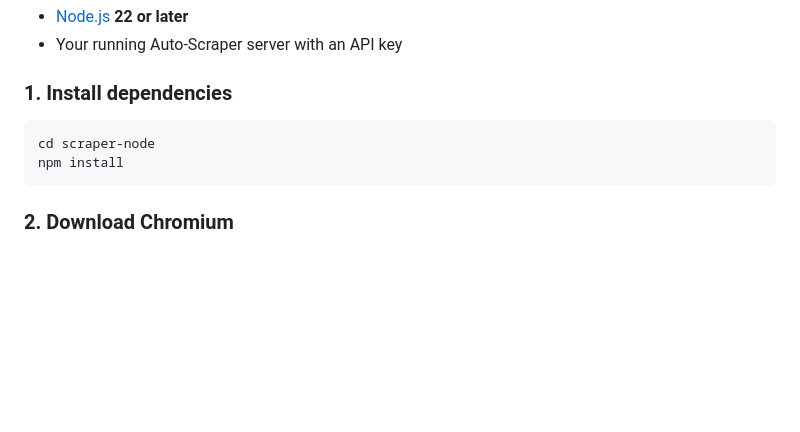
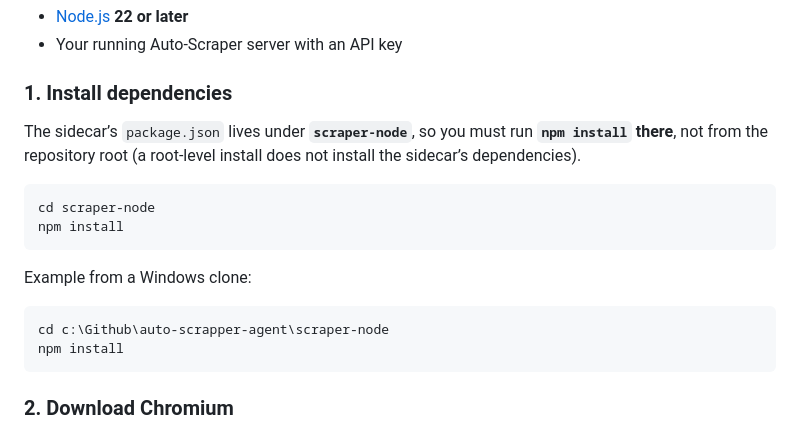
Before and after one commit to Bishi/auto-scraper-agent, a Markdown page: README.md, the part around the change. Rendered like a GitHub page; blank space fills up the shorter version.

Commit message:
docs(readme): clarify scraper-node npm install and add Windows example

````diff
--- a/README.md
+++ b/README.md
@@ -79,8 +79,17 @@ You only need Node.js — no Rust, no Tauri, no compiled binary.
 
 ### 1. Install dependencies
 
+The sidecar’s `package.json` lives under **`scraper-node`**, so you must run **`npm install` there**, not from the repository root (a root-level install does not install the sidecar’s dependencies).
+
 ```bash
 cd scraper-node
+npm install
+```
+
+Example from a Windows clone:
+
+```powershell
+cd c:\Github\auto-scrapper-agent\scraper-node
 npm install
 ```
 
````
